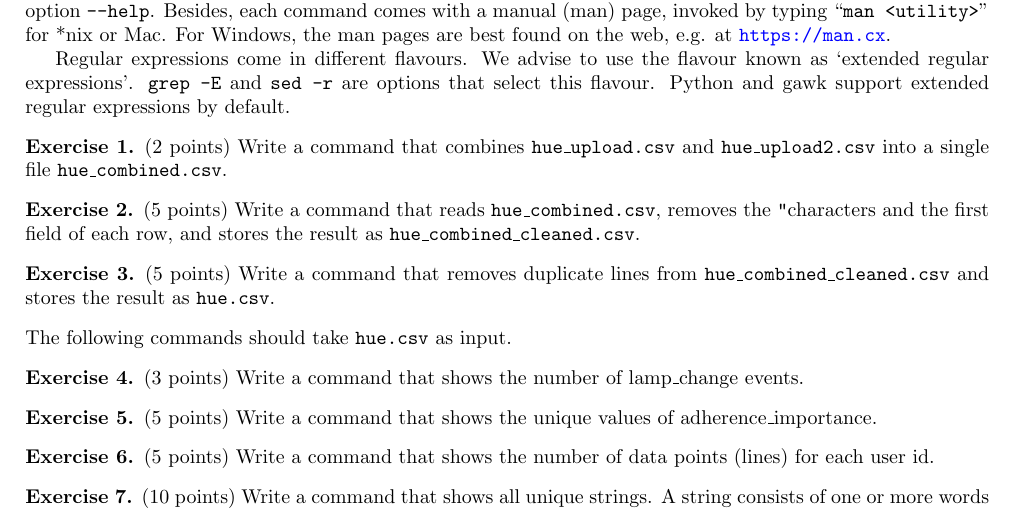
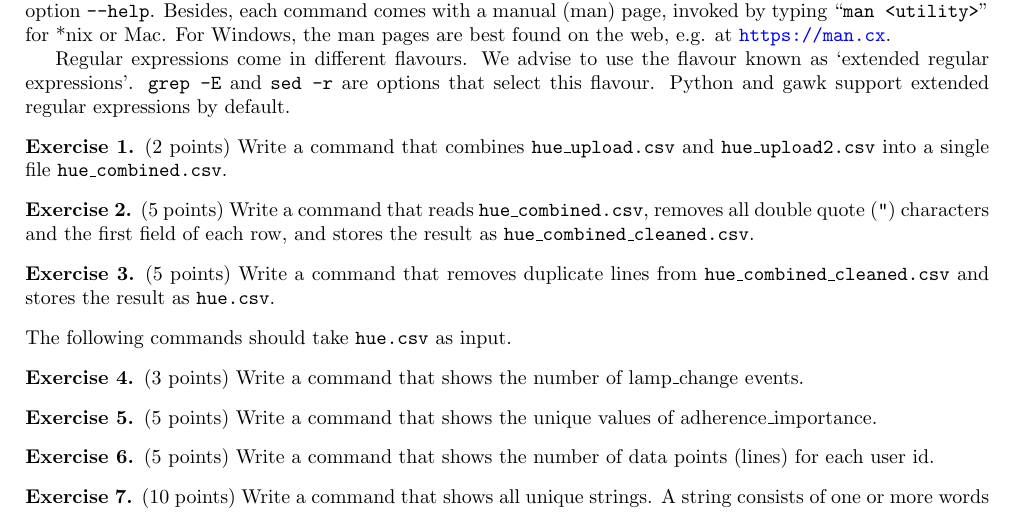
Before and after one commit to rfhh/project-big-data, a LaTeX problem sheet (assignment-1/Assignment1.tex): part of page 1 of 3, cut so that both start at the same text. Compiled offline with pdfLaTeX.

Commit message:
Update Assignment1.tex

```diff
--- a/assignment-1/Assignment1.tex
+++ b/assignment-1/Assignment1.tex
@@ -51,7 +51,7 @@
 	\end{exercise}
 
 	\begin{exercise}
-		(5 points) Write a command that reads \texttt{hue\_combined.csv}, removes the \doublequote characters and the first field of each row, and stores the result as \texttt{hue\_combined\_cleaned.csv}.
+		(5 points) Write a command that reads \texttt{hue\_combined.csv}, removes all double quote (\doublequote) characters and the first field of each row, and stores the result as \texttt{hue\_combined\_cleaned.csv}.
 	\end{exercise}
 
 	\begin{exercise}
```
